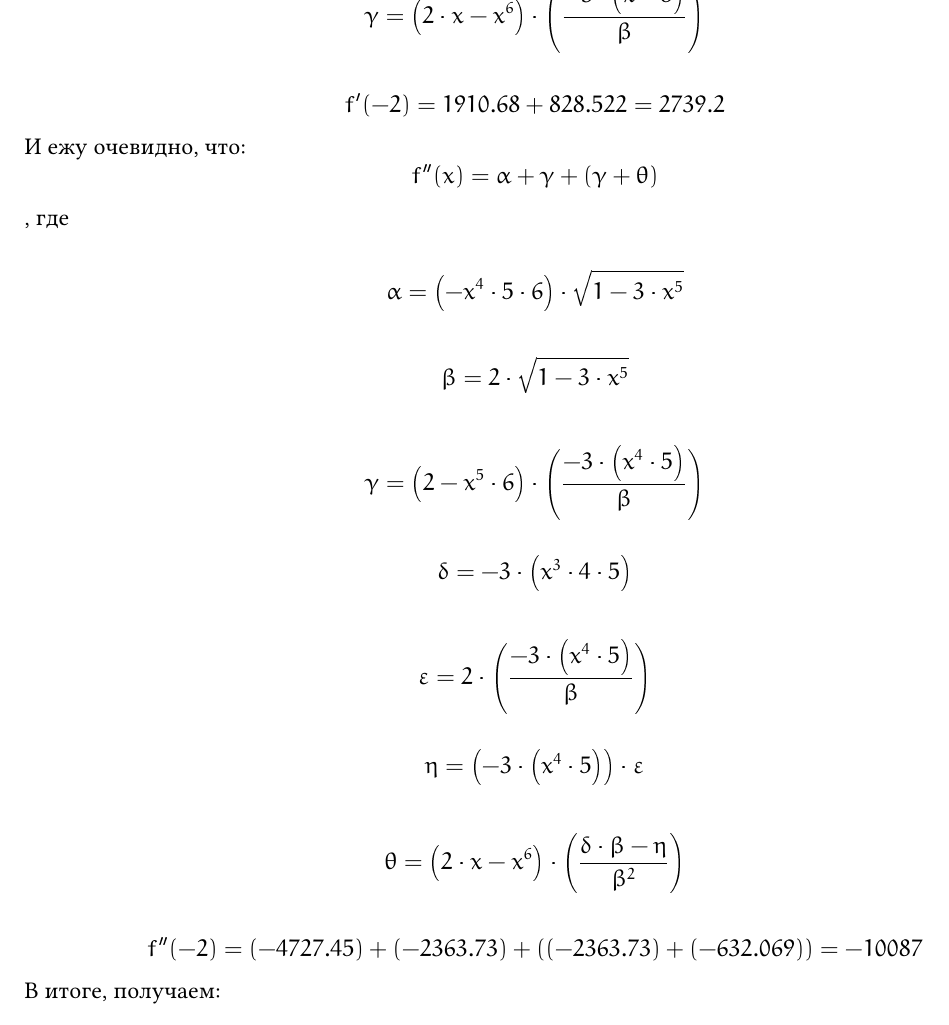
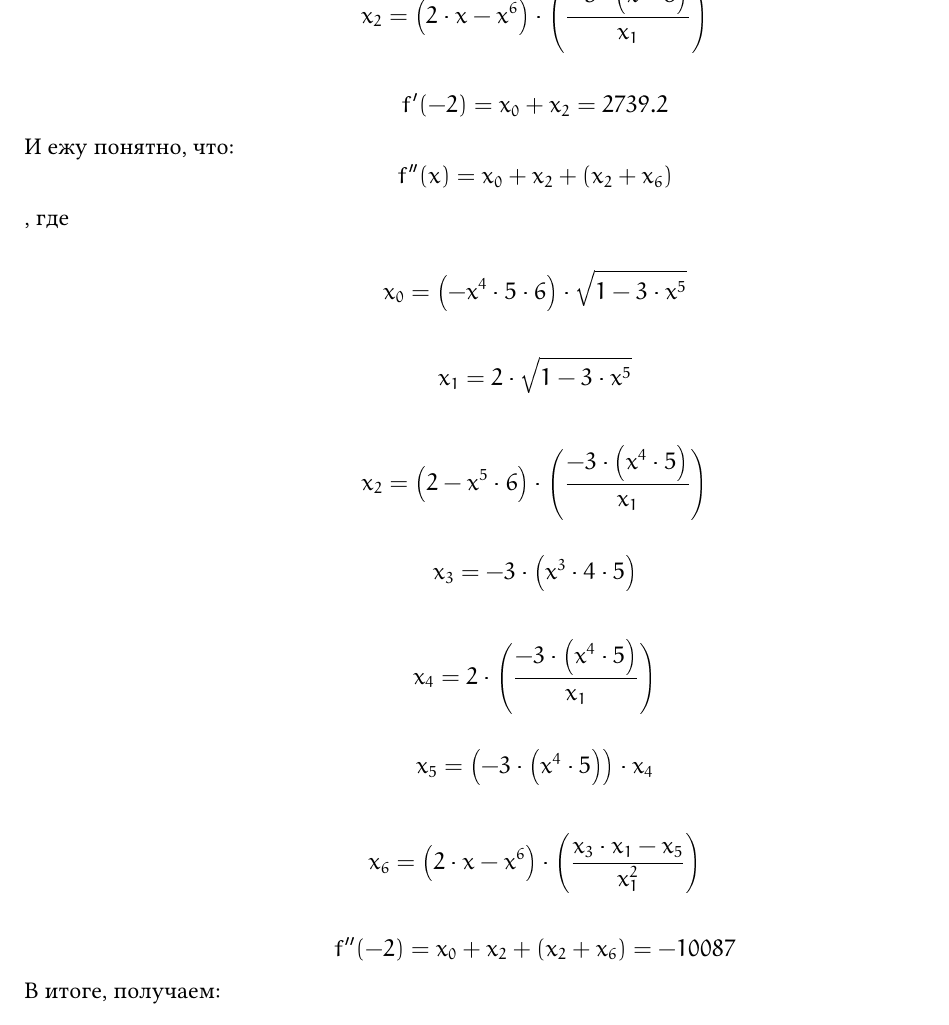
Before and after one commit to GadeevDmitry/diff, a LaTeX document (math.tex): part of page 3 of 3, cut at the place of the change. Compiled offline with pdfLaTeX.

Commit message:
Remove enum of system variables

```diff
--- a/math.tex
+++ b/math.tex
@@ -107,45 +107,45 @@ $$
-\gamma = \left(2\cdot x- x^{6}\right)\cdot\left(\frac{-3\cdot\left( x^{4}\cdot5\right)}{ \beta}\right)
+x_{2} = \left(2\cdot x- x^{6}\right)\cdot\left(\frac{-3\cdot\left( x^{4}\cdot5\right)}{ x_{1}}\right)
 $$
 
 $$
-f'(-2)=1910.68+828.522=2739.2
+f'(-2)= x_{0}+ x_{2}=2739.2
 $$
-И ежу очевидно, что:
+И ежу понятно, что:
 $$
-f''(x)= \alpha+ \gamma+\left( \gamma+ \theta\right)
+f''(x)= x_{0}+ x_{2}+\left( x_{2}+ x_{6}\right)
 $$
 , где
 
 $$
-\alpha = \left(- x^{4}\cdot5\cdot6\right)\cdot\sqrt{1-3\cdot x^{5}}
+x_{0} = \left(- x^{4}\cdot5\cdot6\right)\cdot\sqrt{1-3\cdot x^{5}}
 $$
 
 $$
-\beta = 2\cdot\sqrt{1-3\cdot x^{5}}
+x_{1} = 2\cdot\sqrt{1-3\cdot x^{5}}
 $$
 
 $$
-\gamma = \left(2- x^{5}\cdot6\right)\cdot\left(\frac{-3\cdot\left( x^{4}\cdot5\right)}{ \beta}\right)
+x_{2} = \left(2- x^{5}\cdot6\right)\cdot\left(\frac{-3\cdot\left( x^{4}\cdot5\right)}{ x_{1}}\right)
 $$
 
 $$
-\delta = -3\cdot\left( x^{3}\cdot4\cdot5\right)
+x_{3} = -3\cdot\left( x^{3}\cdot4\cdot5\right)
 $$
 
 $$
-\varepsilon = 2\cdot\left(\frac{-3\cdot\left( x^{4}\cdot5\right)}{ \beta}\right)
+x_{4} = 2\cdot\left(\frac{-3\cdot\left( x^{4}\cdot5\right)}{ x_{1}}\right)
 $$
 
 $$
-\eta = \left(-3\cdot\left( x^{4}\cdot5\right)\right)\cdot \varepsilon
+x_{5} = \left(-3\cdot\left( x^{4}\cdot5\right)\right)\cdot x_{4}
 $$
 
 $$
-\theta = \left(2\cdot x- x^{6}\right)\cdot\left(\frac{ \delta\cdot \beta- \eta}{ \beta^{2}}\right)
+x_{6} = \left(2\cdot x- x^{6}\right)\cdot\left(\frac{ x_{3}\cdot x_{1}- x_{5}}{ x_{1}^{2}}\right)
 $$
 
 $$
-f''(-2)=(-4727.45)+(-2363.73)+\left((-2363.73)+(-632.069)\right)=-10087
+f''(-2)= x_{0}+ x_{2}+\left( x_{2}+ x_{6}\right)=-10087
 $$
 В итоге, получаем:
 $$
```
Also changed, not shown: math.tex (6 more changed lines), 4 other files.
